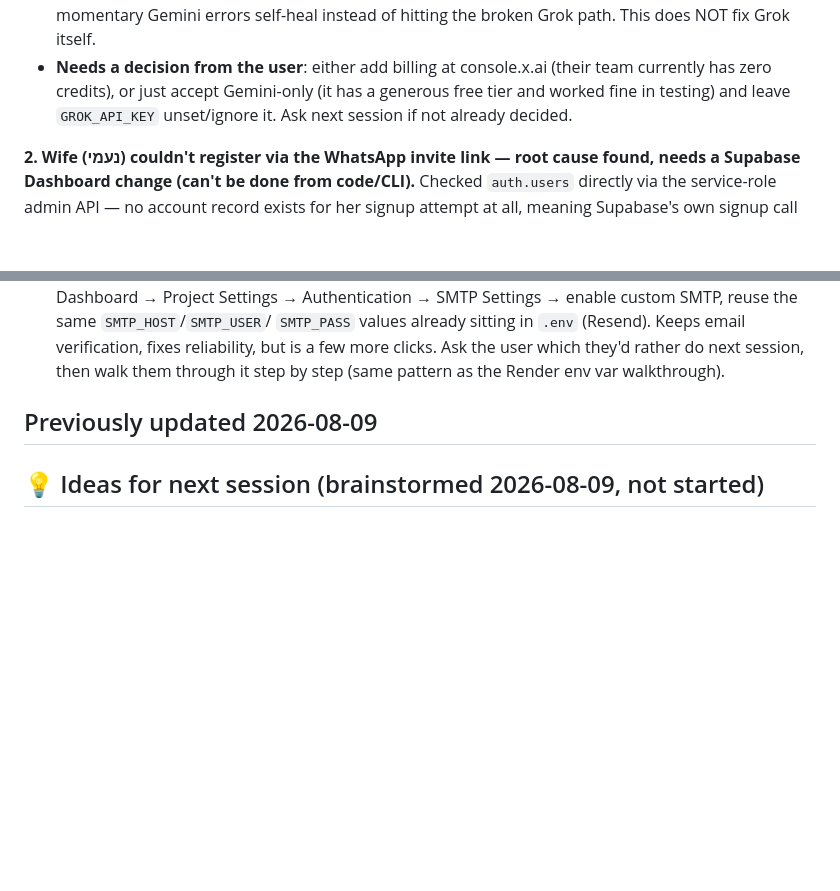
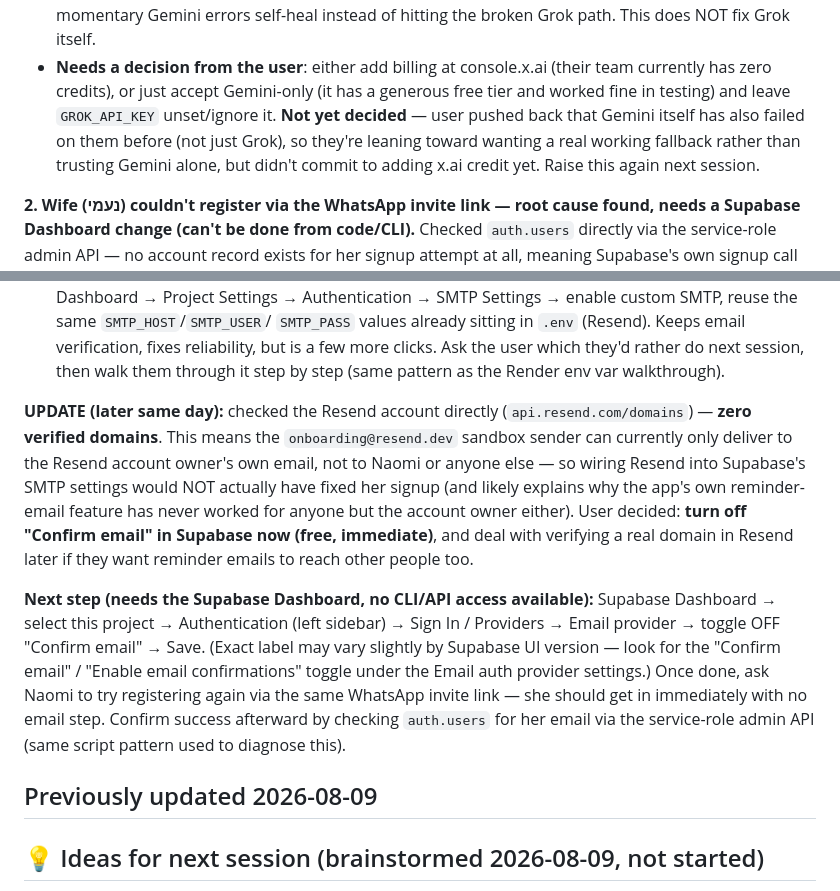
Before and after one commit to yc196819-oss/budget-app-365, a Markdown page: PENDING.md, 2 parts joined by grey strips. Drawn GitHub-style; blank space fills up the shorter version.

Commit message:
Record the Resend sandbox-domain finding and the user's decision on the email-confirmation fix
Co-Authored-By: Claude Sonnet 5 <noreply@anthropic.com>

```diff
--- a/PENDING.md
+++ b/PENDING.md
@@ -17,8 +17,11 @@ Tested both providers directly against the live keys in `.env`:
 - **Needs a decision from the user**: either add billing at
   console.x.ai (their team currently has zero credits), or just accept
   Gemini-only (it has a generous free tier and worked fine in testing) and
-  leave `GROK_API_KEY` unset/ignore it. Ask next session if not already
-  decided.
+  leave `GROK_API_KEY` unset/ignore it. **Not yet decided** — user pushed
+  back that Gemini itself has also failed on them before (not just Grok),
+  so they're leaning toward wanting a real working fallback rather than
+  trusting Gemini alone, but didn't commit to adding x.ai credit yet. Raise
+  this again next session.
 
 **2. Wife (נעמי) couldn't register via the WhatsApp invite link — root cause
 found, needs a Supabase Dashboard change (can't be done from code/CLI).**
@@ -45,6 +48,27 @@ the Supabase Dashboard, which I don't have programmatic access to):
   verification, fixes reliability, but is a few more clicks.
 Ask the user which they'd rather do next session, then walk them through it
 step by step (same pattern as the Render env var walkthrough).
+
+**UPDATE (later same day):** checked the Resend account directly
+(`api.resend.com/domains`) — **zero verified domains**. This means the
+`onboarding@resend.dev` sandbox sender can currently only deliver to the
+Resend account owner's own email, not to Naomi or anyone else — so wiring
+Resend into Supabase's SMTP settings would NOT actually have fixed her
+signup (and likely explains why the app's own reminder-email feature has
+never worked for anyone but the account owner either). User decided: **turn
+off "Confirm email" in Supabase now (free, immediate)**, and deal with
+verifying a real domain in Resend later if they want reminder emails to
+reach other people too.
+
+**Next step (needs the Supabase Dashboard, no CLI/API access available):**
+Supabase Dashboard → select this project → Authentication (left sidebar) →
+Sign In / Providers → Email provider → toggle OFF "Confirm email" → Save.
+(Exact label may vary slightly by Supabase UI version — look for the
+"Confirm email" / "Enable email confirmations" toggle under the Email auth
+provider settings.) Once done, ask Naomi to try registering again via the
+same WhatsApp invite link — she should get in immediately with no email
+step. Confirm success afterward by checking `auth.users` for her email via
+the service-role admin API (same script pattern used to diagnose this).
 
 ## Previously updated 2026-08-09
 
```
